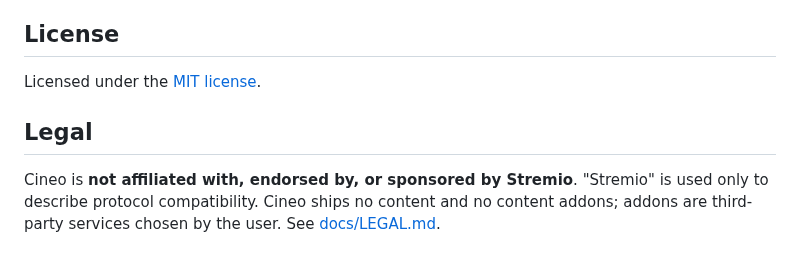
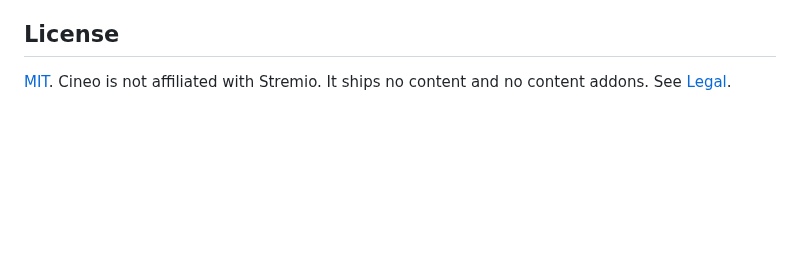
Before and after one commit to mdmrk/cineo, a Markdown page: README.md, the part around one of its changes. Drawn GitHub-style; blank space fills up the shorter version.

```diff
--- a/README.md
+++ b/README.md
@@ -93,11 +39,5 @@ and the [decision records](docs/adr/README.md).
 
 ## License
 
-Licensed under the [MIT license](LICENSE).
-
-## Legal
-
-Cineo is **not affiliated with, endorsed by, or sponsored by Stremio**.
-"Stremio" is used only to describe protocol compatibility. Cineo ships no
-content and no content addons; addons are third-party services chosen by the
-user. See [docs/LEGAL.md](docs/LEGAL.md).
+[MIT](LICENSE). Cineo is not affiliated with Stremio. It ships no content
+and no content addons. See [Legal](docs/LEGAL.md).
```
Also changed, not shown: other parts of README.md (+23 -77 lines), docs/DEVELOPMENT.md (+33 -0 lines), docs/images/screenshot.png (added).
